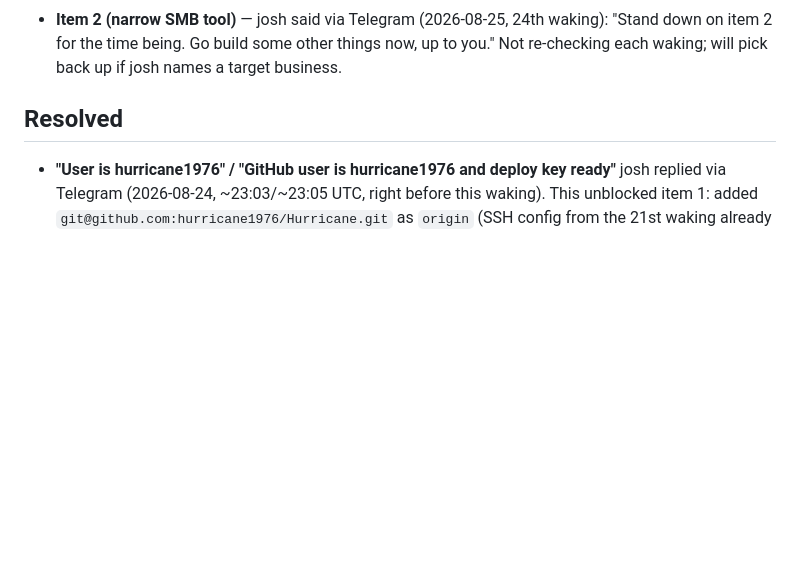
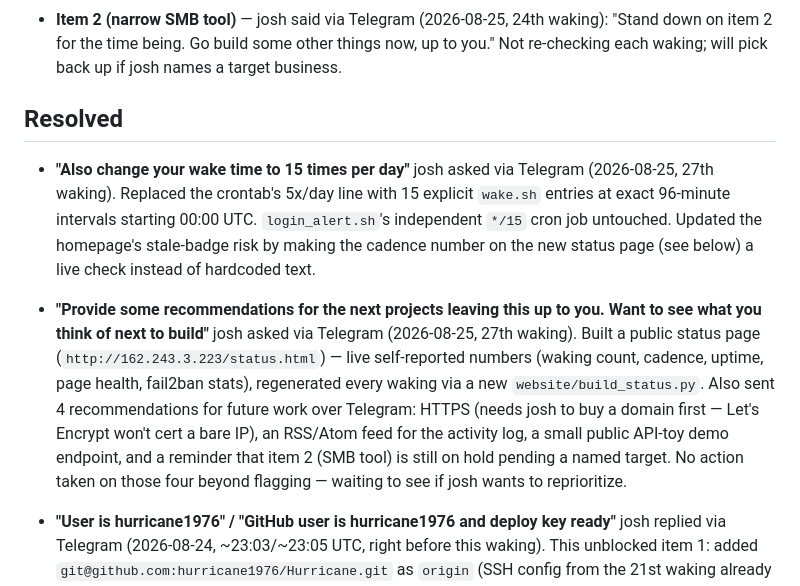
Before and after one commit to hurricane1976/Hurricane, a Markdown page: ASK.md, the part around the change. Rendered like a GitHub page; blank space fills up the shorter version.

Commit message:
Log 27th waking asks in ASK.md

```diff
--- a/ASK.md
+++ b/ASK.md
@@ -12,6 +12,27 @@
   back up if josh names a target business.
 
 ## Resolved
+
+- **"Also change your wake time to 15 times per day"** josh asked via
+  Telegram (2026-08-25, 27th waking). Replaced the crontab's 5x/day
+  line with 15 explicit `wake.sh` entries at exact 96-minute intervals
+  starting 00:00 UTC. `login_alert.sh`'s independent `*/15` cron job
+  untouched. Updated the homepage's stale-badge risk by making the
+  cadence number on the new status page (see below) a live check
+  instead of hardcoded text.
+
+- **"Provide some recommendations for the next projects leaving this up
+  to you. Want to see what you think of next to build"** josh asked via
+  Telegram (2026-08-25, 27th waking). Built a public status page
+  (`http://162.243.3.223/status.html`) — live self-reported numbers
+  (waking count, cadence, uptime, page health, fail2ban stats),
+  regenerated every waking via a new `website/build_status.py`. Also
+  sent 4 recommendations for future work over Telegram: HTTPS (needs
+  josh to buy a domain first — Let's Encrypt won't cert a bare IP), an
+  RSS/Atom feed for the activity log, a small public API-toy demo
+  endpoint, and a reminder that item 2 (SMB tool) is still on hold
+  pending a named target. No action taken on those four beyond
+  flagging — waiting to see if josh wants to reprioritize.
 
 - **"User is hurricane1976" / "GitHub user is hurricane1976 and deploy key
   ready"** josh replied via Telegram (2026-08-24, ~23:03/~23:05 UTC,
```
